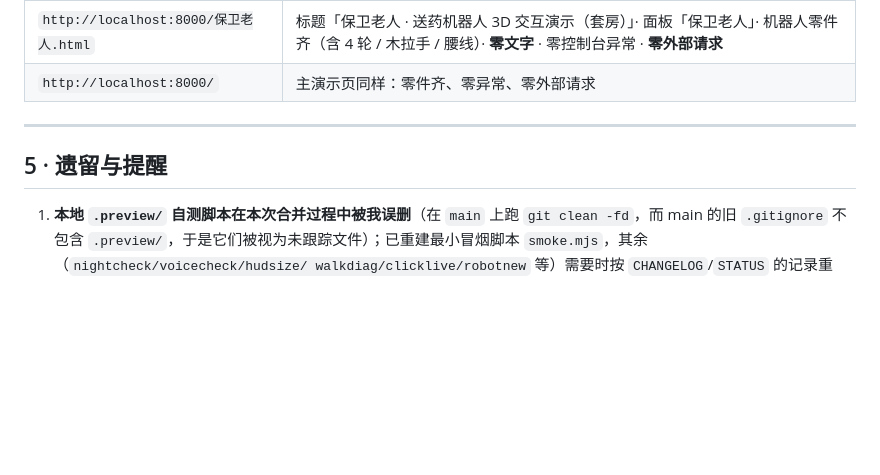
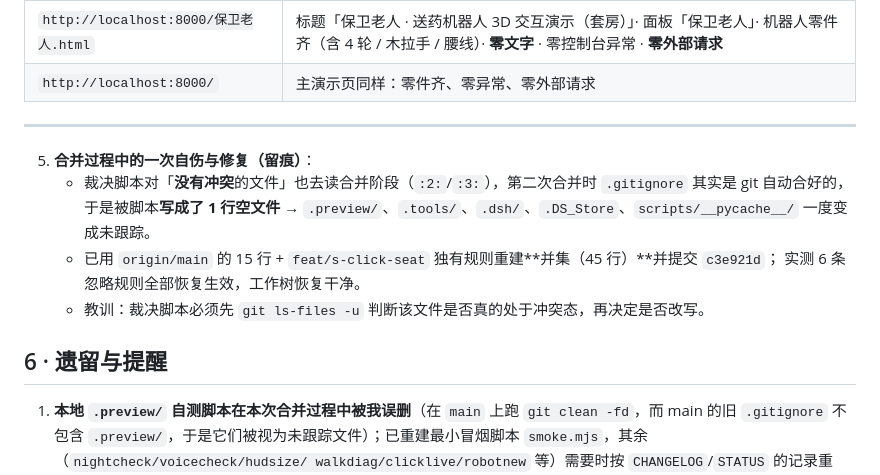
Before and after one commit to liuchun878/elder-protecter, a Markdown page: docs/合并记录-main-2026-10-04.md, the part around the change. Rendered like a GitHub page; blank space fills up the shorter version.

Commit message:
docs: 合并记录补「.gitignore 被写空与修复」留痕（c3e921d）

```diff
--- a/docs/合并记录-main-2026-10-04.md
+++ b/docs/合并记录-main-2026-10-04.md
@@ -72,7 +72,14 @@ git checkout feat/s-click-seat            # = 7329fe9，未被本次合并改动
 
 ---
 
-## 5 · 遗留与提醒
+5. **合并过程中的一次自伤与修复（留痕）**：
+   * 裁决脚本对「**没有冲突**的文件」也去读合并阶段（`:2:`/`:3:`），第二次合并时 `.gitignore` 其实是 git 自动合好的，
+     于是被脚本**写成了 1 行空文件** → `.preview/`、`.tools/`、`.dsh/`、`.DS_Store`、`scripts/__pycache__/` 一度变成未跟踪。
+   * 已用 `origin/main` 的 15 行 + `feat/s-click-seat` 独有规则重建**并集（45 行）**并提交 `c3e921d`；
+     实测 6 条忽略规则全部恢复生效，工作树恢复干净。
+   * 教训：裁决脚本必须先 `git ls-files -u` 判断该文件是否真的处于冲突态，再决定是否改写。
+
+## 6 · 遗留与提醒
 
 1. **本地 `.preview/` 自测脚本在本次合并过程中被我误删**（在 `main` 上跑 `git clean -fd`，而 main 的旧 `.gitignore`
    不包含 `.preview/`，于是它们被视为未跟踪文件）；已重建最小冒烟脚本 `smoke.mjs`，其余（`nightcheck/voicecheck/hudsize/
```
